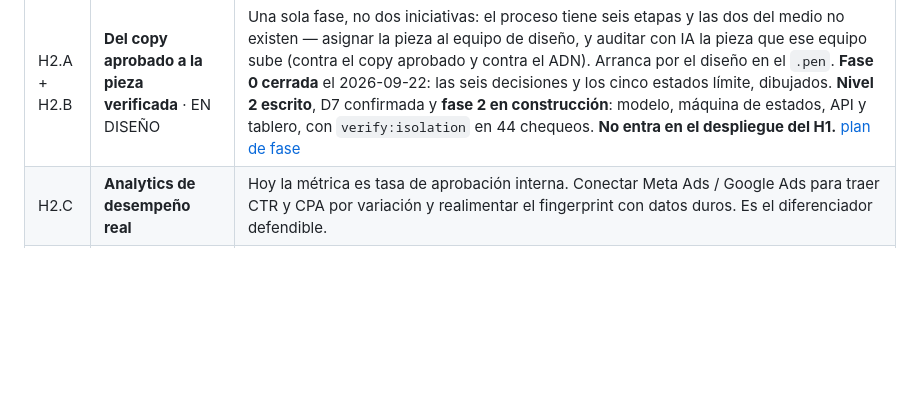
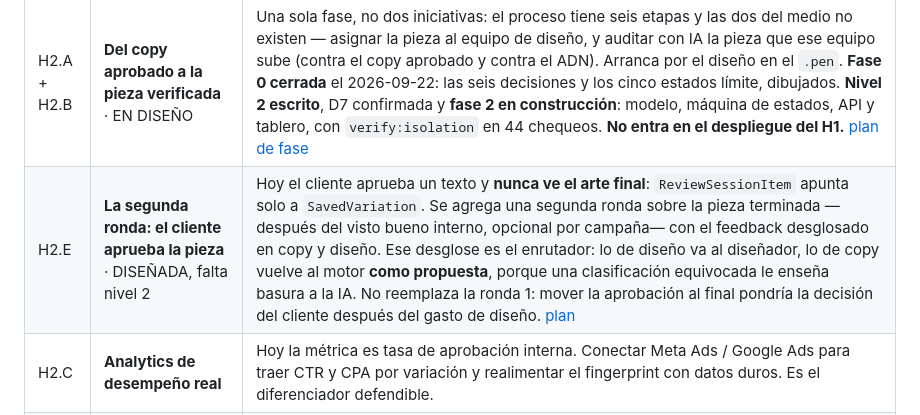
Before and after one commit to gerardoriarte-bt/Myvoice, a Markdown page: docs/ROADMAP.md, the part around the change. GitHub-like rendering; blank space fills up the shorter version.

```diff
--- a/docs/ROADMAP.md
+++ b/docs/ROADMAP.md
@@ -49,6 +49,7 @@ proceso creativo.
 | # | Iniciativa | Detalle |
 |---|---|---|
 | H2.A + H2.B | **Del copy aprobado a la pieza verificada** · EN DISEÑO | Una sola fase, no dos iniciativas: el proceso tiene seis etapas y las dos del medio no existen — asignar la pieza al equipo de diseño, y auditar con IA la pieza que ese equipo sube (contra el copy aprobado y contra el ADN). Arranca por el diseño en el `.pen`. **Fase 0 cerrada** el 2026-09-22: las seis decisiones y los cinco estados límite, dibujados. **Nivel 2 escrito**, D7 confirmada y **fase 2 en construcción**: modelo, máquina de estados, API y tablero, con `verify:isolation` en 44 chequeos. **No entra en el despliegue del H1.** [plan de fase](./plan-h2-produccion-auditoria.md) |
+| H2.E | **La segunda ronda: el cliente aprueba la pieza** · DISEÑADA, falta nivel 2 | Hoy el cliente aprueba un texto y **nunca ve el arte final**: `ReviewSessionItem` apunta solo a `SavedVariation`. Se agrega una segunda ronda sobre la pieza terminada —después del visto bueno interno, opcional por campaña— con el feedback desglosado en copy y diseño. Ese desglose es el enrutador: lo de diseño va al diseñador, lo de copy vuelve al motor **como propuesta**, porque una clasificación equivocada le enseña basura a la IA. No reemplaza la ronda 1: mover la aprobación al final pondría la decisión del cliente después del gasto de diseño. [plan](./plan-h2e-aprobacion-de-pieza.md) |
 | H2.C | **Analytics de desempeño real** | Hoy la métrica es tasa de aprobación interna. Conectar Meta Ads / Google Ads para traer CTR y CPA por variación y realimentar el fingerprint con datos duros. Es el diferenciador defendible. |
 | H2.D | **Aprendizaje de marca evolutivo · y recuperación** | Hoy los ejemplos de voz son los **primeros seis**, sin criterio de relevancia (`promptBuilder.ts:58`, `slice(0, 6)`). Con 28 piezas da igual; con 500, elegir los seis más parecidos a lo que se va a escribir sí cambia el resultado: ahí sí paga recuperación por embeddings. Lo mismo con el manual de marca, del que hoy se usan los primeros 18.000 caracteres y **el resto se descarta** (`brandExtractionService.ts:14`): buscar el fragmento pertinente es recuperación, no extracción. Y con la auditoría de la fase H2, que gana mucho si compara contra el manual completo y no contra la lista corta de prohibiciones. Sumar fingerprint por canal + ranking de ángulos aprobados (`GenerationLog.outputJson` ya tiene la materia prima). **Las tres necesitan que el PDF original siga existiendo**, que es el argumento para no descartarlo tras extraer. |
 
```
Also changed, not shown: docs/plan-h2e-aprobacion-de-pieza.md (added, +180 -0 lines).
